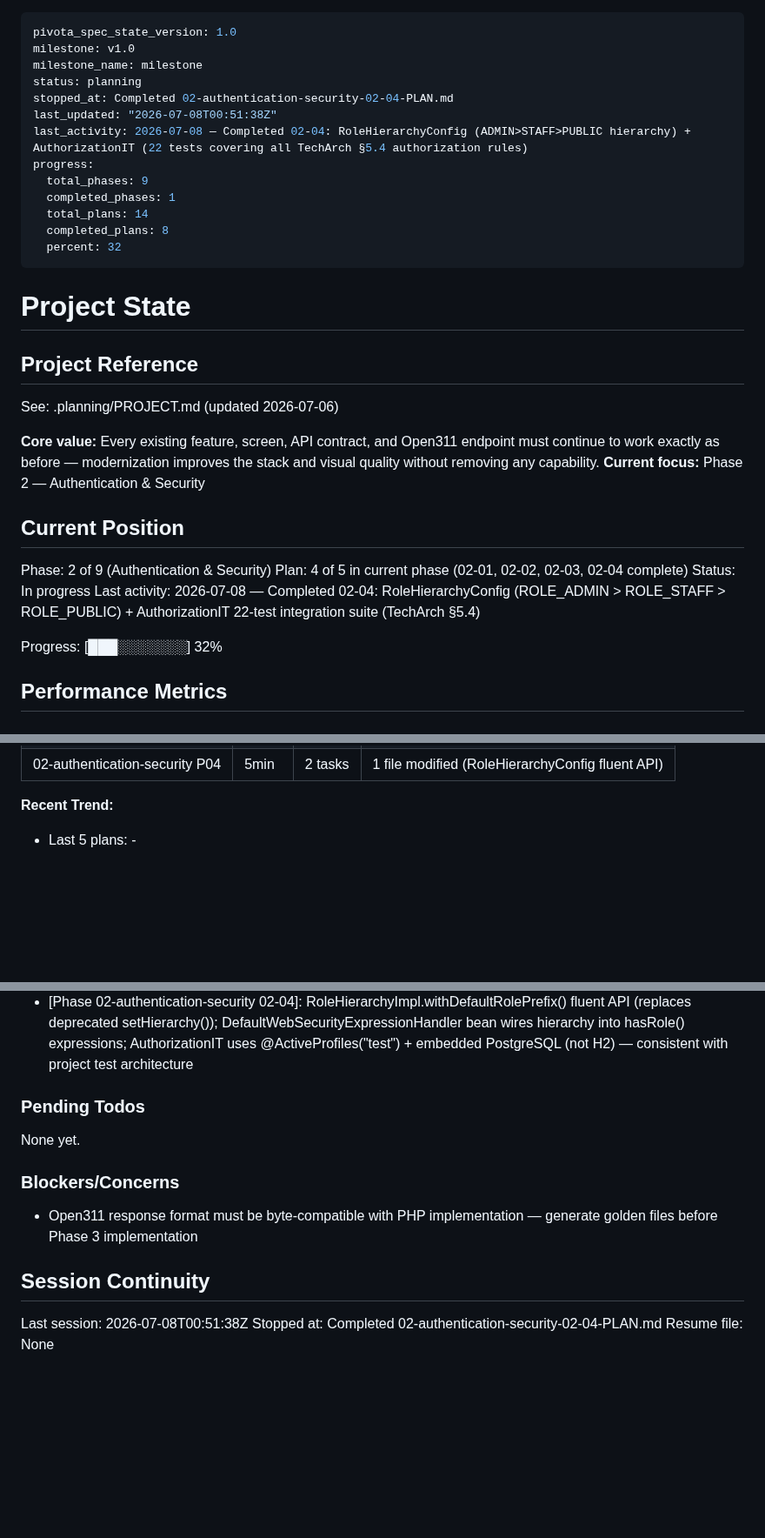
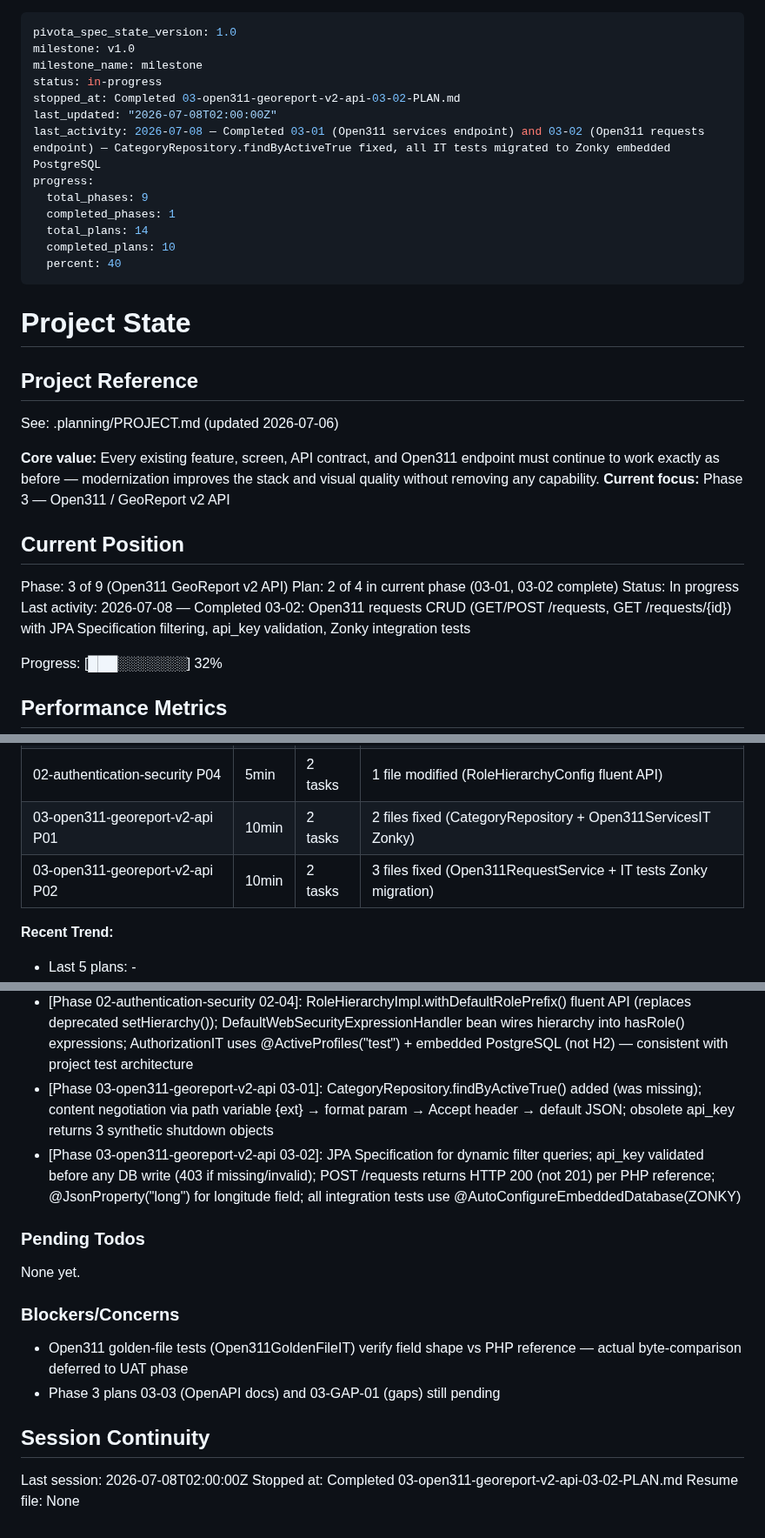
Before and after one commit to dhruvi5319/uReport, a Markdown page: .planning/STATE.md, 3 parts joined by grey strips. Shown at 87% size. GitHub-like rendering; blank space fills up the shorter version.

Commit message:
docs(03-01): complete Open311 services endpoint plan summary + state
- 03-01-SUMMARY.md: Updated with actual fixes (CategoryRepository.findByActiveTrue, Zonky IT migration)
- 03-02-SUMMARY.md: Updated with actual fixes (reporter email/phone, H2→Zonky IT migration)
- STATE.md: Advance to Phase 3 Plan 2 complete (10/14 plans done, 40%)

```diff
--- a/.planning/STATE.md
+++ b/.planning/STATE.md
@@ -2,16 +2,16 @@
 pivota_spec_state_version: 1.0
 milestone: v1.0
 milestone_name: milestone
-status: planning
-stopped_at: Completed 02-authentication-security-02-04-PLAN.md
-last_updated: "2026-07-08T00:51:38Z"
-last_activity: 2026-07-08 — Completed 02-04: RoleHierarchyConfig (ADMIN>STAFF>PUBLIC hierarchy) + AuthorizationIT (22 tests covering all TechArch §5.4 authorization rules)
+status: in-progress
+stopped_at: Completed 03-open311-georeport-v2-api-03-02-PLAN.md
+last_updated: "2026-07-08T02:00:00Z"
+last_activity: 2026-07-08 — Completed 03-01 (Open311 services endpoint) and 03-02 (Open311 requests endpoint) — CategoryRepository.findByActiveTrue fixed, all IT tests migrated to Zonky embedded PostgreSQL
 progress:
   total_phases: 9
   completed_phases: 1
   total_plans: 14
-  completed_plans: 8
-  percent: 32
+  completed_plans: 10
+  percent: 40
 ---
 
 # Project State
@@ -21,14 +21,14 @@ progress:
 See: .planning/PROJECT.md (updated 2026-07-06)
 
 **Core value:** Every existing feature, screen, API contract, and Open311 endpoint must continue to work exactly as before — modernization improves the stack and visual quality without removing any capability.
-**Current focus:** Phase 2 — Authentication & Security
+**Current focus:** Phase 3 — Open311 / GeoReport v2 API
 
 ## Current Position
 
-Phase: 2 of 9 (Authentication & Security)
-Plan: 4 of 5 in current phase (02-01, 02-02, 02-03, 02-04 complete)
+Phase: 3 of 9 (Open311 GeoReport v2 API)
+Plan: 2 of 4 in current phase (03-01, 03-02 complete)
 Status: In progress
-Last activity: 2026-07-08 — Completed 02-04: RoleHierarchyConfig (ROLE_ADMIN > ROLE_STAFF > ROLE_PUBLIC) + AuthorizationIT 22-test integration suite (TechArch §5.4)
+Last activity: 2026-07-08 — Completed 03-02: Open311 requests CRUD (GET/POST /requests, GET /requests/{id}) with JPA Specification filtering, api_key validation, Zonky integration tests
 
 Progress: [███░░░░░░░] 32%
 
@@ -49,6 +49,8 @@ Progress: [███░░░░░░░] 32%
 | 02-authentication-security P02 | 5min | 2 tasks | 1 file modified (Person constructor) |
 | 02-authentication-security P03 | 5min | 2 tasks | 0 files (pre-existing, verified) |
 | 02-authentication-security P04 | 5min | 2 tasks | 1 file modified (RoleHierarchyConfig fluent API) |
+| 03-open311-georeport-v2-api P01 | 10min | 2 tasks | 2 files fixed (CategoryRepository + Open311ServicesIT Zonky) |
+| 03-open311-georeport-v2-api P02 | 10min | 2 tasks | 3 files fixed (Open311RequestService + IT tests Zonky migration) |
 
 **Recent Trend:**
 
@@ -79,6 +81,8 @@ Recent decisions affecting current work:
 - [Phase 02-authentication-security 02-02]: Person entity kept full schema (all DB columns); Person(String, String) constructor added to enable auto-create in LdapAuthService/CasAuthService
 - [Phase 02-authentication-security 02-03]: CAS ticket validated server-to-server via /serviceValidate; XXE prevention via DocumentBuilderFactory features; RestTemplate injected via constructor for unit test mockability
 - [Phase 02-authentication-security 02-04]: RoleHierarchyImpl.withDefaultRolePrefix() fluent API (replaces deprecated setHierarchy()); DefaultWebSecurityExpressionHandler bean wires hierarchy into hasRole() expressions; AuthorizationIT uses @ActiveProfiles("test") + embedded PostgreSQL (not H2) — consistent with project test architecture
+- [Phase 03-open311-georeport-v2-api 03-01]: CategoryRepository.findByActiveTrue() added (was missing); content negotiation via path variable {ext} → format param → Accept header → default JSON; obsolete api_key returns 3 synthetic shutdown objects
+- [Phase 03-open311-georeport-v2-api 03-02]: JPA Specification for dynamic filter queries; api_key validated before any DB write (403 if missing/invalid); POST /requests returns HTTP 200 (not 201) per PHP reference; @JsonProperty("long") for longitude field; all integration tests use @AutoConfigureEmbeddedDatabase(ZONKY)
 
 ### Pending Todos
 
@@ -86,10 +90,11 @@ None yet.
 
 ### Blockers/Concerns
 
-- Open311 response format must be byte-compatible with PHP implementation — generate golden files before Phase 3 implementation
+- Open311 golden-file tests (Open311GoldenFileIT) verify field shape vs PHP reference — actual byte-comparison deferred to UAT phase
+- Phase 3 plans 03-03 (OpenAPI docs) and 03-GAP-01 (gaps) still pending
 
 ## Session Continuity
 
-Last session: 2026-07-08T00:51:38Z
-Stopped at: Completed 02-authentication-security-02-04-PLAN.md
+Last session: 2026-07-08T02:00:00Z
+Stopped at: Completed 03-open311-georeport-v2-api-03-02-PLAN.md
 Resume file: None
```
Also changed, not shown: 2 other files.
